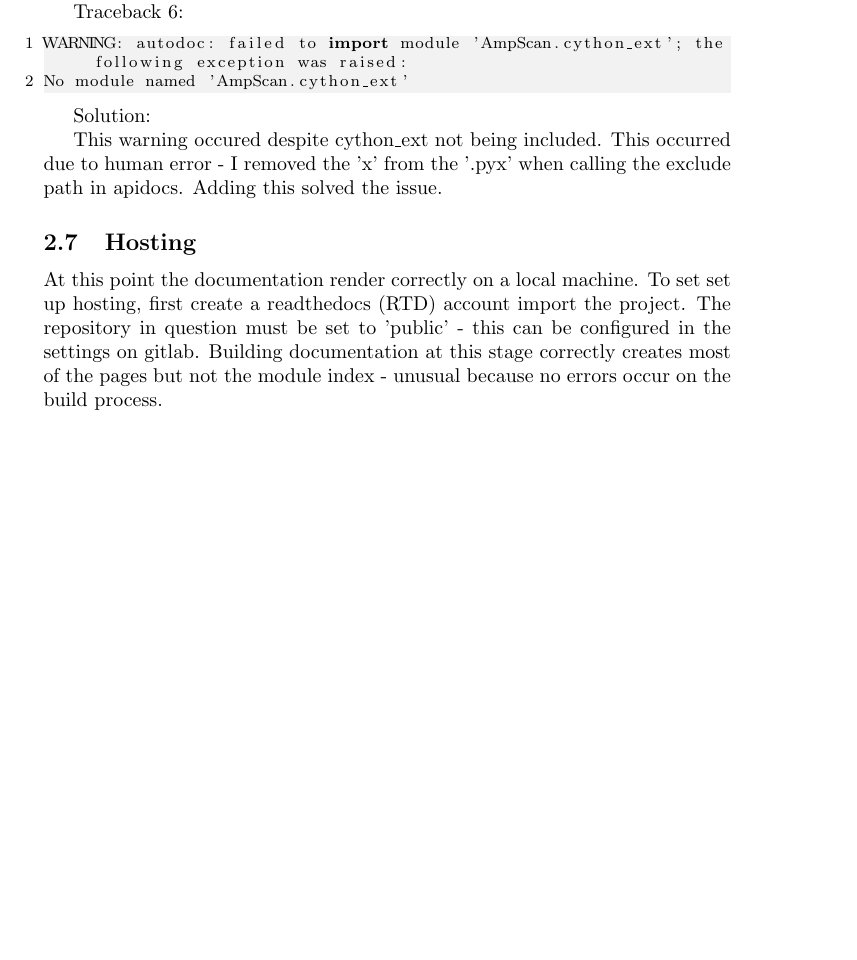
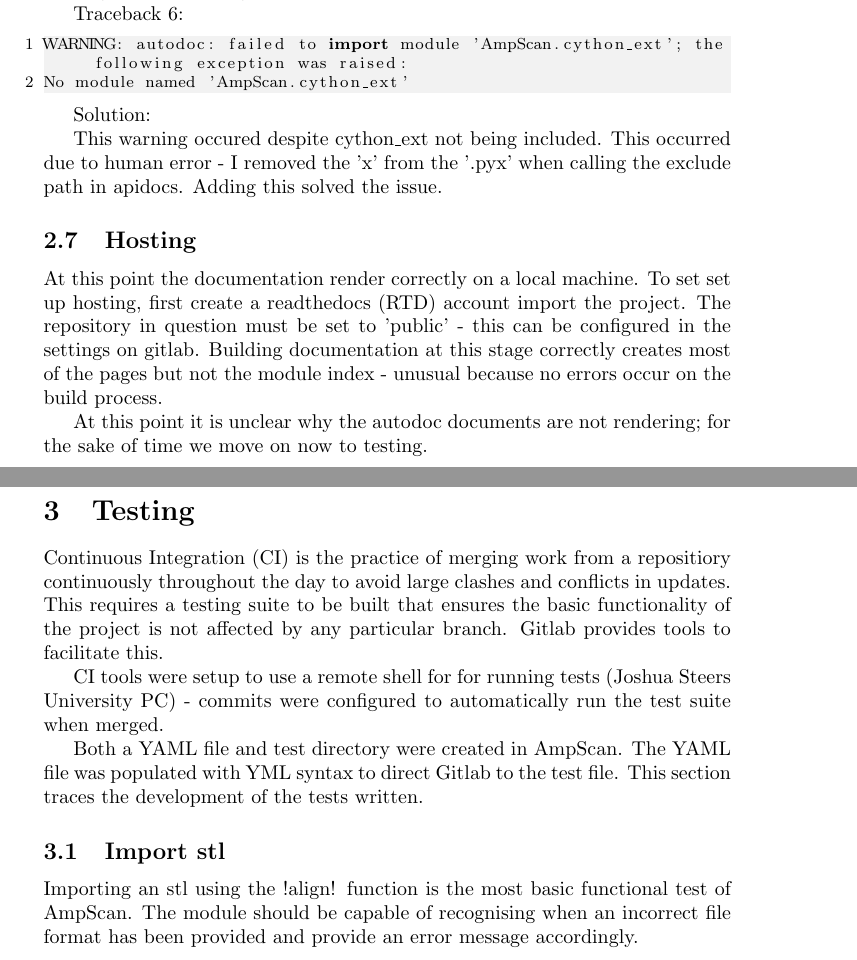
Before and after one commit to abel-research/ampscan, a LaTeX document (Internship_Diary/main.tex): part of page 5 of 5 before the commit and two parts of pages 5 and 6 of 6 after it, the two joined at a grey line, cut so that both start at the same text, the shorter picture padded with empty space. Compiled offline with pdfLaTeX.

Commit message:
update internship diary

```diff
--- a/Internship_Diary/main.tex
+++ b/Internship_Diary/main.tex
@@ -246,5 +246,17 @@ This warning occured despite cython\_ext not being included. This occurred due t
 At this point the documentation render correctly on a local machine. To set set up hosting, first create a readthedocs (RTD) account import the project. The repository in question must be set to 'public' - this can be configured in the settings on gitlab.
 Building documentation at this stage correctly creates most of the pages but not the module index - unusual because no errors occur on the build process.
 
+At this point it is unclear why the autodoc documents are not rendering; for the sake of time we move on now to testing.
+
+\section{Testing}
+Continuous Integration (CI) is the practice of merging work from a repositiory continuously throughout the day to avoid large clashes and conflicts in updates. This requires a testing suite to be built that ensures the basic functionality of the project is not affected by any particular branch. Gitlab provides tools to facilitate this.
+
+CI tools were setup to use a remote shell for for running tests (Joshua Steers University PC) - commits were configured to automatically run the test suite when merged.
+
+Both a YAML file and test directory were created in AmpScan. The YAML file was populated with YML syntax to direct Gitlab to the test file. This section traces the development of the tests written.
+
+\subsection{Import stl}
+Importing an stl using the !align! function is the most basic functional test of AmpScan. The module should be capable of recognising when an incorrect file format has been provided and provide an error message accordingly.
+
 
 \end{document}
```
Also changed, not shown: Internship_Diary/main.tex (2 more changed lines).
